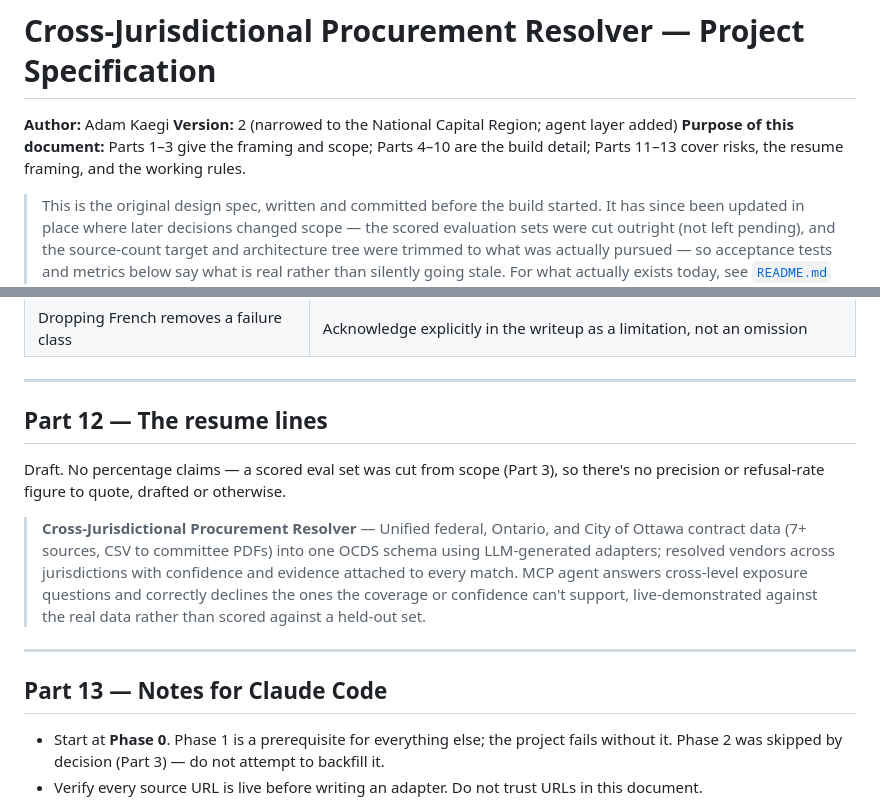
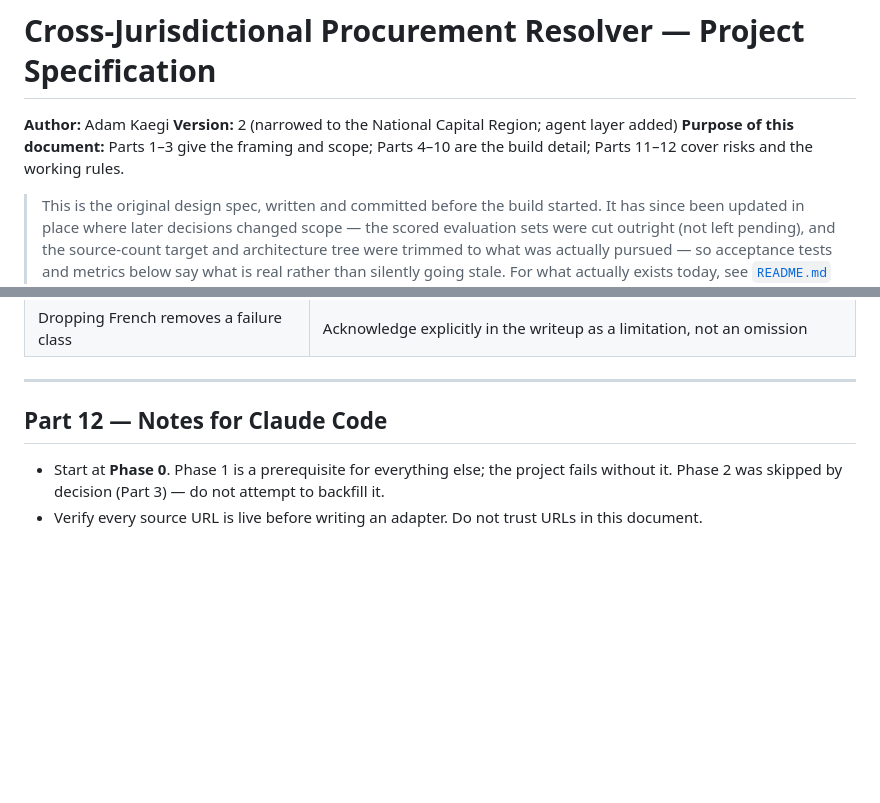
Before and after one commit to adamkaegi/procurement-resolver, a Markdown page: docs/SPEC.md, 2 parts joined by grey strips. GitHub-like rendering; blank space fills up the shorter version.

Commit message:
docs: SPEC -- remove the resume-lines part
Part 12 (The resume lines) deleted; Notes for Claude Code renumbered to
Part 12. No references to it remained anywhere in the repo.

Co-Authored-By: Claude Opus 5 <noreply@anthropic.com>
Claude-Session: https://claude.ai/code/session_01P8JLW2mxcn8JCqjBAGXabo

```diff
--- a/docs/SPEC.md
+++ b/docs/SPEC.md
@@ -2,7 +2,7 @@
 
 **Author:** Adam Kaegi
 **Version:** 2 (narrowed to the National Capital Region; agent layer added)
-**Purpose of this document:** Parts 1–3 give the framing and scope; Parts 4–10 are the build detail; Parts 11–13 cover risks, the resume framing, and the working rules.
+**Purpose of this document:** Parts 1–3 give the framing and scope; Parts 4–10 are the build detail; Parts 11–12 cover risks and the working rules.
 
 > This is the original design spec, written and committed before the build
 > started. It has since been updated in place where later decisions changed
@@ -415,15 +415,7 @@ reported as percentages anywhere in this project. What's reported instead:
 
 ---
 
-## Part 12 — The resume lines
-
-Draft. No percentage claims — a scored eval set was cut from scope (Part 3), so there's no precision or refusal-rate figure to quote, drafted or otherwise.
-
-> **Cross-Jurisdictional Procurement Resolver** — Unified federal, Ontario, and City of Ottawa contract data (7+ sources, CSV to committee PDFs) into one OCDS schema using LLM-generated adapters; resolved vendors across jurisdictions with confidence and evidence attached to every match. MCP agent answers cross-level exposure questions and correctly declines the ones the coverage or confidence can't support, live-demonstrated against the real data rather than scored against a held-out set.
-
----
-
-## Part 13 — Notes for Claude Code
+## Part 12 — Notes for Claude Code
 
 - Start at **Phase 0**. Phase 1 is a prerequisite for everything else; the project fails without it. Phase 2 was skipped by decision (Part 3) — do not attempt to backfill it.
 - Verify every source URL is live before writing an adapter. Do not trust URLs in this document.
```
